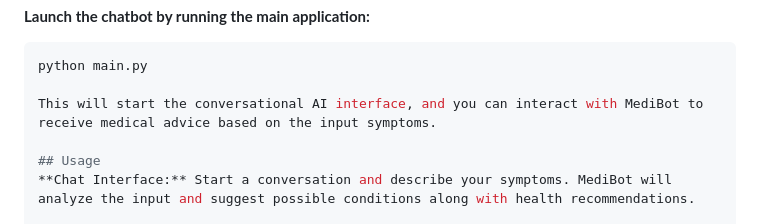
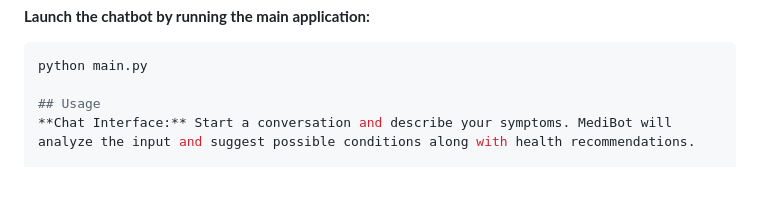
Before and after one commit to vinaykadam007/MediBot, a Markdown page: Readme.MD, the part around the change. Drawn GitHub-style; blank space fills up the shorter version.

````diff
--- a/Readme.MD
+++ b/Readme.MD
@@ -59,8 +59,6 @@ Update any configuration files (if needed) to match your environment settings. R
    ```bash
    python main.py
 
-This will start the conversational AI interface, and you can interact with MediBot to receive medical advice based on the input symptoms.
-
 ## Usage
 **Chat Interface:** Start a conversation and describe your symptoms. MediBot will analyze the input and suggest possible conditions along with health recommendations.
 
````
